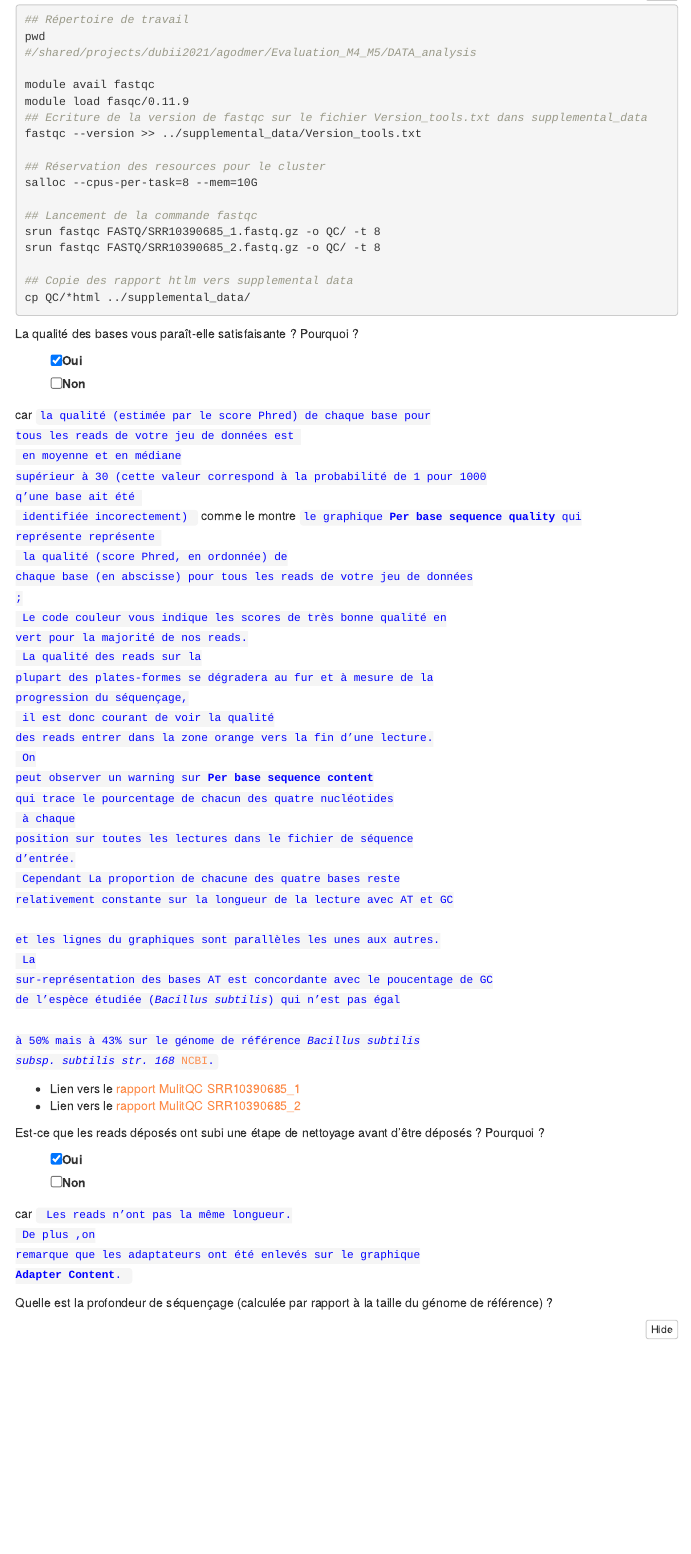
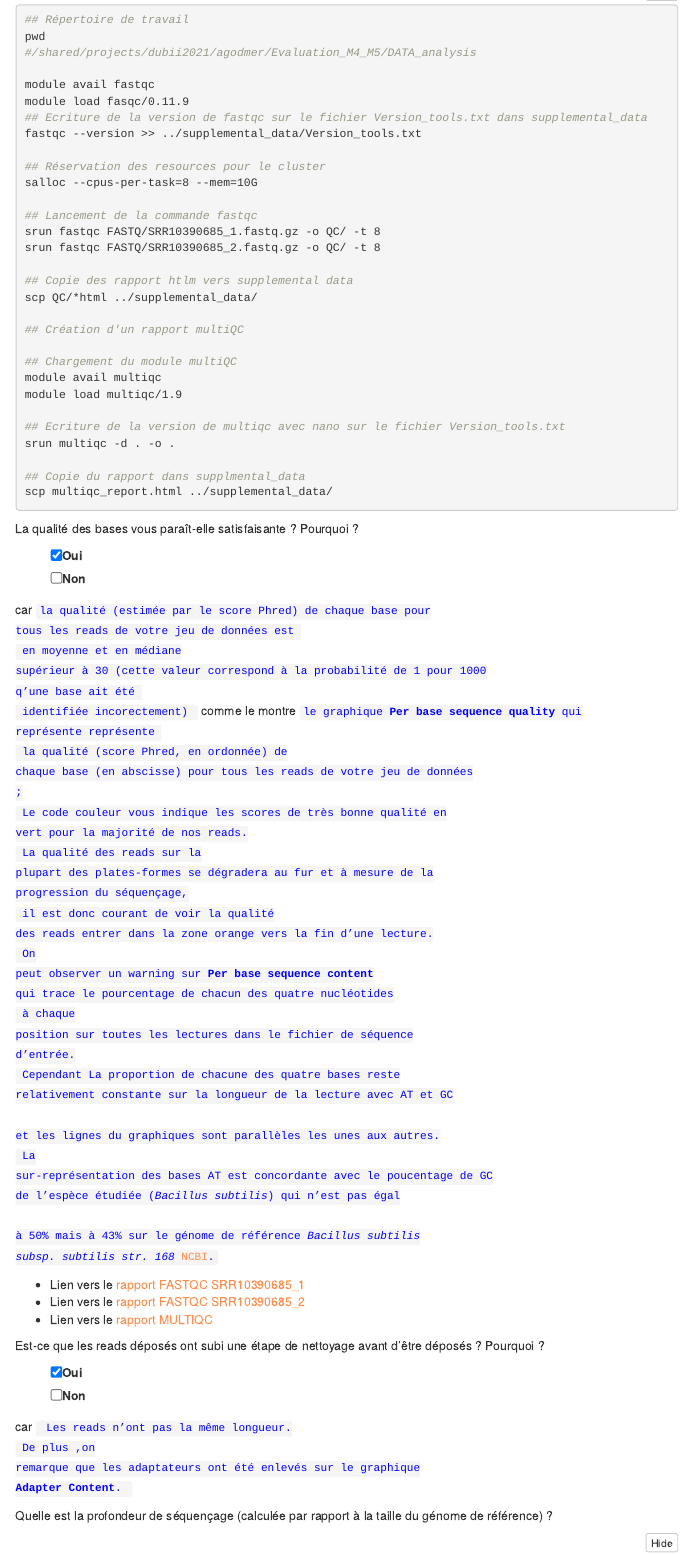
Before and after one commit to agodmer/Evaluation_M4_M5, an R Markdown document (EvaluationM4M5-main-results/Evaluation.Rmd): the page in a window 1100 px wide, from 4330 px down. Rendered offline with R 4.5, knitr and Pandoc, with nearby package versions; folded parts are opened; menus at the side of the page are left out.

Commit message:
Ajout du rapport FASTQC en lien

````diff
--- a/EvaluationM4M5-main-results/Evaluation.Rmd
+++ b/EvaluationM4M5-main-results/Evaluation.Rmd
@@ -250,7 +250,20 @@ srun fastqc FASTQ/SRR10390685_1.fastq.gz -o QC/ -t 8
 srun fastqc FASTQ/SRR10390685_2.fastq.gz -o QC/ -t 8
 
 ## Copie des rapport htlm vers supplemental data
-cp QC/*html ../supplemental_data/
+scp QC/*html ../supplemental_data/
+
+## Création d'un rapport multiQC
+
+## Chargement du module multiQC
+module avail multiqc
+module load multiqc/1.9
+
+## Ecriture de la version de multiqc avec nano sur le fichier Version_tools.txt
+srun multiqc -d . -o .
+
+## Copie du rapport dans supplmental_data
+scp multiqc_report.html ../supplemental_data/
+
 
 ```
 
@@ -275,8 +288,9 @@ et les lignes du graphiques sont parallèles les unes aux autres.<br>
 La sur-représentation des bases AT est concordante avec le poucentage de GC de l'espèce étudiée (*Bacillus subtilis*) qui n'est pas égal
 <br>à 50% mais à 43% sur le génome de référence  *Bacillus subtilis subsp. subtilis str. 168* [NCBI](https://www.ncbi.nlm.nih.gov/genome/?term=Bacillus%20subtilis%5BOrganism%5D&cmd=DetailsSearch). </code>
 
-- Lien vers le [rapport MulitQC SRR10390685_1](https://agodmer.github.io/Evaluation_M4_M5/supplemental_data/SRR10390685_1_fastqc.html)
-- Lien vers le [rapport MulitQC SRR10390685_2](https://agodmer.github.io/Evaluation_M4_M5/supplemental_data/SRR10390685_2_fastqc.html)
+- Lien vers le [rapport FASTQC SRR10390685_1](https://agodmer.github.io/Evaluation_M4_M5/supplemental_data/SRR10390685_1_fastqc.html)
+- Lien vers le [rapport FASTQC SRR10390685_2](https://agodmer.github.io/Evaluation_M4_M5/supplemental_data/SRR10390685_2_fastqc.html)
+- Lien vers le [rapport MULTIQC](https://agodmer.github.io/Evaluation_M4_M5/supplemental_data/multiqc_report.html)
 
 Est-ce que les reads déposés ont subi une étape de nettoyage avant d'être déposés ? Pourquoi ?
 
````
